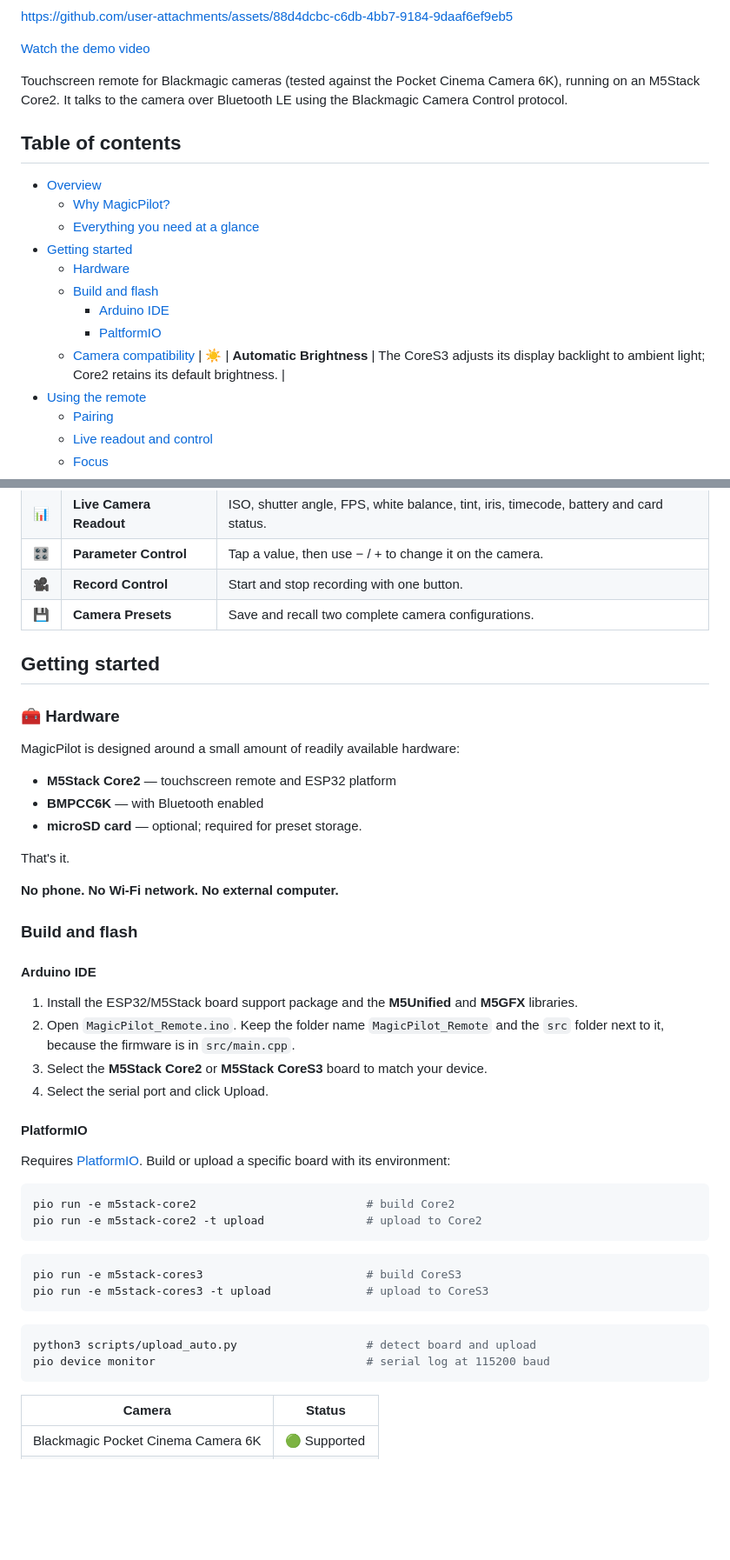
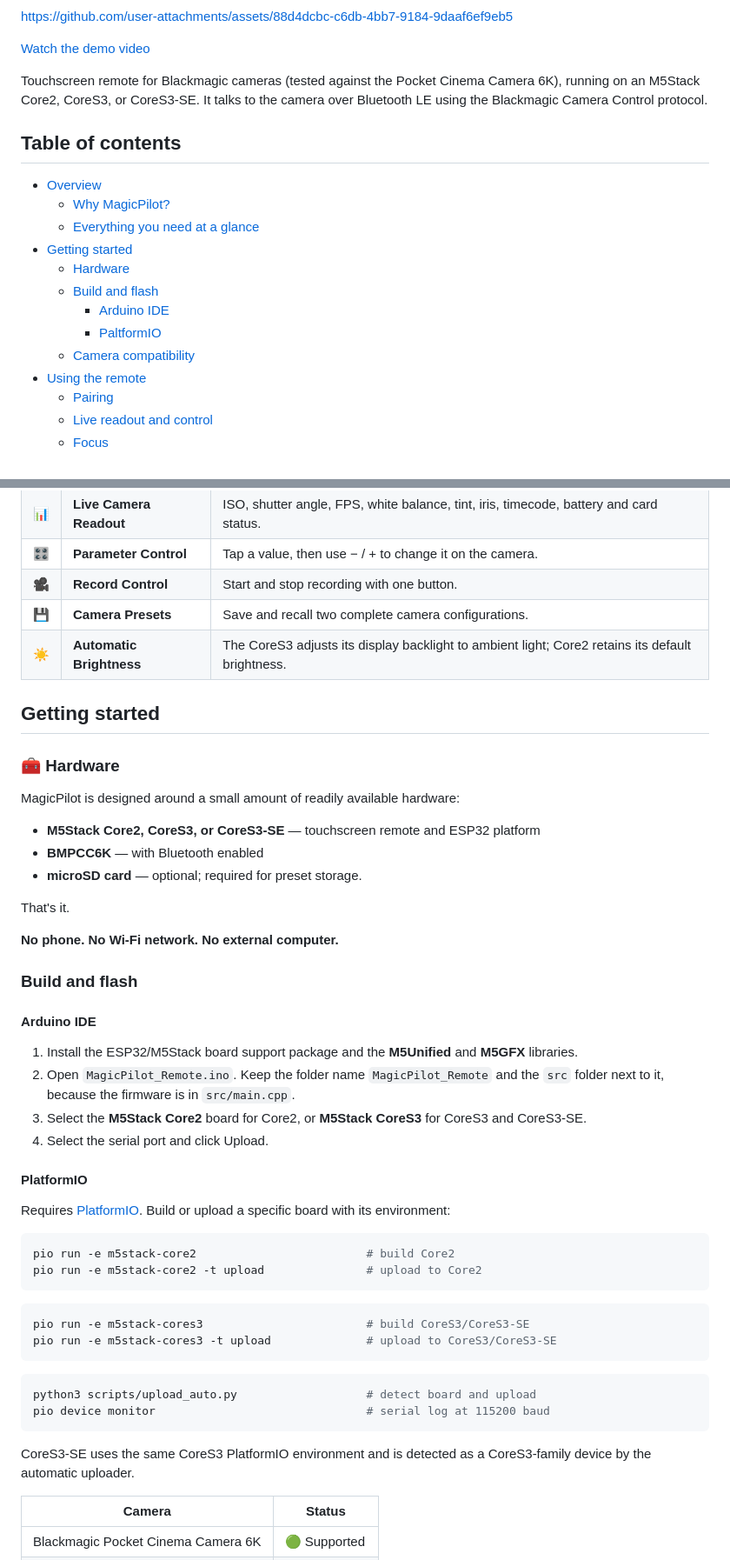
Before and after one commit to KenFilms/MagicPilot_Remote, a Markdown page: README.md, 2 parts joined by grey strips. Shown at 87% size. Rendered like a GitHub page; blank space fills up the shorter version.

Commit message:
Document CoreS3-SE support

````diff
--- a/README.md
+++ b/README.md
@@ -17,7 +17,7 @@ https://github.com/user-attachments/assets/88d4dcbc-c6db-4bb7-9184-9daaf6ef9eb5
 
 [Watch the demo video](docs/video/MagicPilot_Remote.mp4)
 
-Touchscreen remote for Blackmagic cameras (tested against the Pocket Cinema Camera 6K), running on an M5Stack Core2. It talks to the camera over Bluetooth LE using the Blackmagic Camera Control protocol.
+Touchscreen remote for Blackmagic cameras (tested against the Pocket Cinema Camera 6K), running on an M5Stack Core2, CoreS3, or CoreS3-SE. It talks to the camera over Bluetooth LE using the Blackmagic Camera Control protocol.
 
 ## Table of contents
 
@@ -30,7 +30,6 @@ Touchscreen remote for Blackmagic cameras (tested against the Pocket Cinema Came
     - [Arduino IDE](#arduino-ide)
     - [PaltformIO](#paltformio)
   - [Camera compatibility](#-camera-compatibility)
-  | ☀️ | **Automatic Brightness** | The CoreS3 adjusts its display backlight to ambient light; Core2 retains its default brightness. |
 - [Using the remote](#using-the-remote)
   - [Pairing](#pairing)
   - [Live readout and control](#live-readout-and-control)
@@ -55,6 +54,7 @@ Touchscreen remote for Blackmagic cameras (tested against the Pocket Cinema Came
 | 🎛️ | **Parameter Control** | Tap a value, then use − / + to change it on the camera. |
 | 🎥 | **Record Control** | Start and stop recording with one button. |
 | 💾 | **Camera Presets** | Save and recall two complete camera configurations. |
+| ☀️ | **Automatic Brightness** | The CoreS3 adjusts its display backlight to ambient light; Core2 retains its default brightness. |
 
 
 ## Getting started
@@ -63,7 +63,7 @@ Touchscreen remote for Blackmagic cameras (tested against the Pocket Cinema Came
 
 MagicPilot is designed around a small amount of readily available hardware:
 
-- **M5Stack Core2** — touchscreen remote and ESP32 platform
+- **M5Stack Core2, CoreS3, or CoreS3-SE** — touchscreen remote and ESP32 platform
 - **BMPCC6K** — with Bluetooth enabled
 - **microSD card** — optional; required for preset storage.
 
@@ -77,7 +77,7 @@ That's it.
 
 1. Install the ESP32/M5Stack board support package and the **M5Unified** and **M5GFX** libraries.
 2. Open `MagicPilot_Remote.ino`. Keep the folder name `MagicPilot_Remote` and the `src` folder next to it, because the firmware is in `src/main.cpp`.
-3. Select the **M5Stack Core2** or **M5Stack CoreS3** board to match your device.
+3. Select the **M5Stack Core2** board for Core2, or **M5Stack CoreS3** for CoreS3 and CoreS3-SE.
 4. Select the serial port and click Upload.
 
 #### PlatformIO
@@ -89,13 +89,15 @@ pio run -e m5stack-core2                         # build Core2
 pio run -e m5stack-core2 -t upload               # upload to Core2
 ```
 ```sh
-pio run -e m5stack-cores3                        # build CoreS3
-pio run -e m5stack-cores3 -t upload              # upload to CoreS3
+pio run -e m5stack-cores3                        # build CoreS3/CoreS3-SE
+pio run -e m5stack-cores3 -t upload              # upload to CoreS3/CoreS3-SE
 ```
 ```sh
 python3 scripts/upload_auto.py                   # detect board and upload
 pio device monitor                               # serial log at 115200 baud
 ```
+
+CoreS3-SE uses the same CoreS3 PlatformIO environment and is detected as a CoreS3-family device by the automatic uploader.
 
 | Camera | Status |
 |---|---|
````
Also changed, not shown: other parts of README.md (+1 -1 lines).
